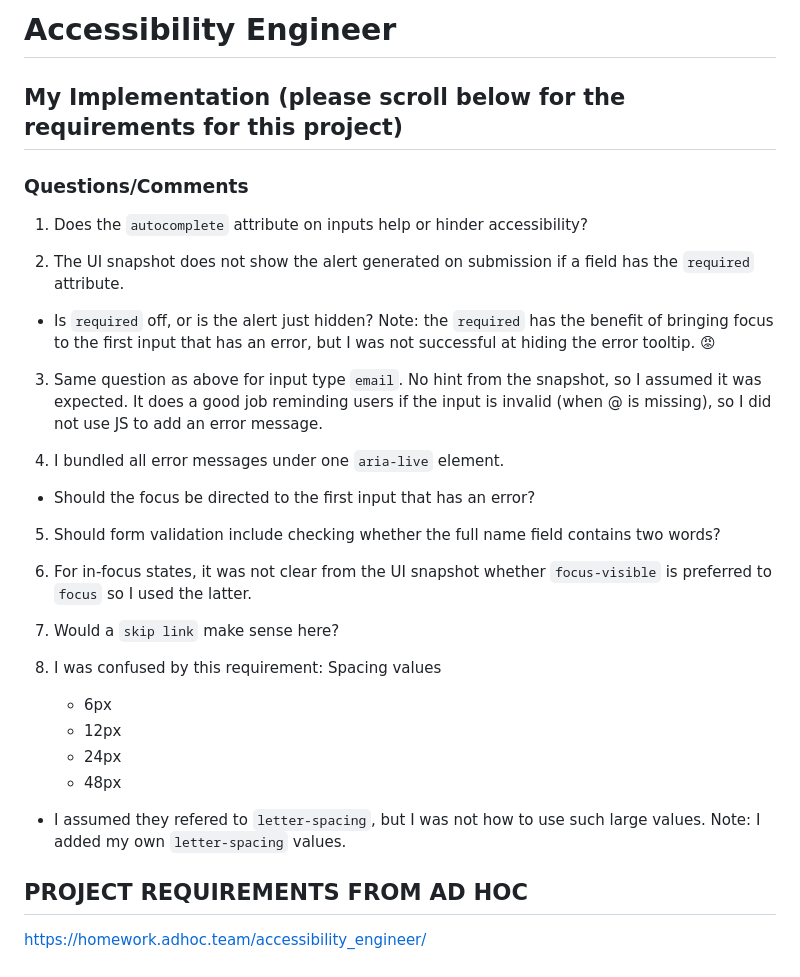
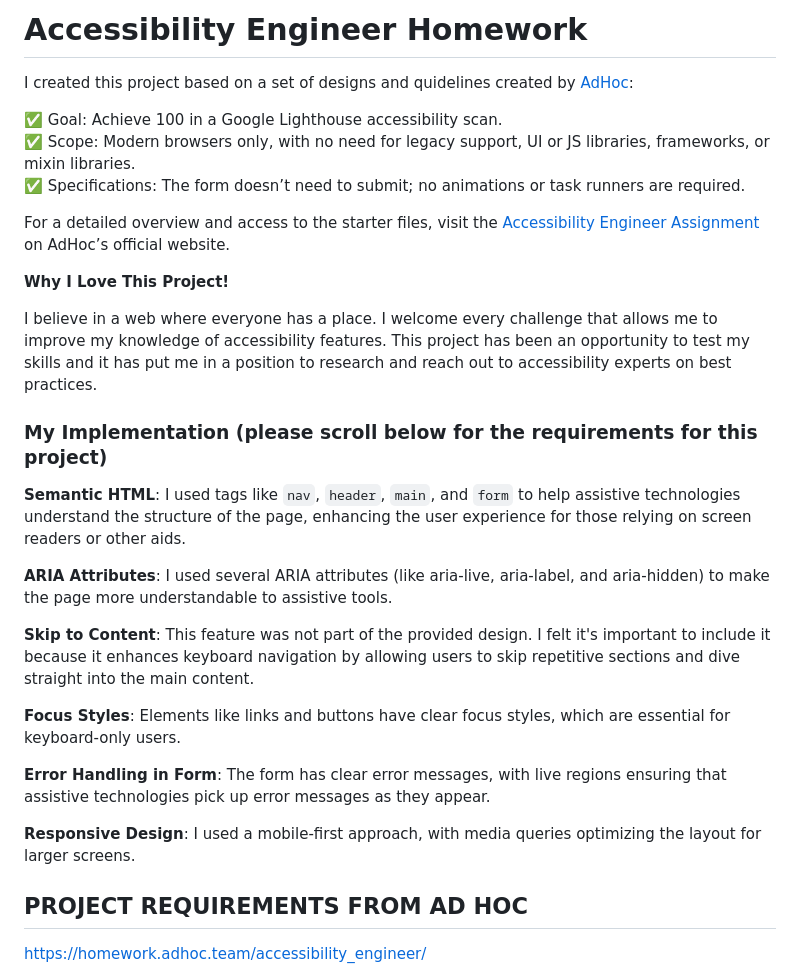
Before and after one commit to CorinaMurg/a11y-engineer-homework, a Markdown page: README.md, the part around the change. Drawn GitHub-style.

```diff
--- a/README.md
+++ b/README.md
@@ -1,37 +1,30 @@
-# Accessibility Engineer
+# Accessibility Engineer Homework
 
-## My Implementation (please scroll below for the requirements for this project)
+I created this project based on a set of designs and quidelines created by [AdHoc](https://homework.adhoc.team/):
 
-### Questions/Comments
+✅ Goal: Achieve 100 in a Google Lighthouse accessibility scan.
+<br>✅ Scope: Modern browsers only, with no need for legacy support, UI or JS libraries, frameworks, or mixin libraries.
+<br>✅ Specifications: The form doesn’t need to submit; no animations or task runners are required.
 
-1. Does the `autocomplete` attribute on inputs help or hinder accessibility?
+For a detailed overview and access to the starter files, visit the [Accessibility Engineer Assignment](https://homework.adhoc.team/accessibility_engineer/) on AdHoc’s official website.
 
-2. The UI snapshot does not show the alert generated on submission if a field has the `required` attribute.
-- Is `required` off, or is the alert just hidden?
-Note: the `required` has the benefit of bringing focus to the first input that has an error, but I was not
-successful at hiding the error tooltip. 😡
+**Why I Love This Project!**
 
-3. Same question as above for input type `email`. No hint from the snapshot, so I assumed it was expected. It does a good job reminding users if the input is invalid (when @ is missing), so I did not use JS to add an error message.
+I believe in a web where everyone has a place. I welcome every challenge that allows me to improve my knowledge of accessibility features. This project has been an opportunity to test my skills and it has put me in a position to research and reach out to accessibility experts on best practices.
 
-4. I bundled all error messages under one `aria-live` element.
-- Should the focus be directed to the first input that has an error?
+### My Implementation (please scroll below for the requirements for this project)
 
-5. Should form validation include checking whether the full name field contains two words?
+**Semantic HTML**: I used tags like `nav`, `header`, `main`, and `form` to help assistive technologies understand the structure of the page, enhancing the user experience for those relying on screen readers or other aids.
 
-6. For in-focus states, it was not clear from the UI snapshot whether `focus-visible` is preferred to `focus` so I used the latter.
+**ARIA Attributes**: I used several ARIA attributes (like aria-live, aria-label, and aria-hidden) to make the page more understandable to assistive tools.
 
-7. Would a `skip link` make sense here?
+**Skip to Content**: This feature was not part of the provided design. I felt it's important to include it because it enhances keyboard navigation by allowing users to skip repetitive sections and dive straight into the main content.
 
-8. I was confused by this requirement:
-    Spacing values
-    - 6px
-    - 12px
-    - 24px
-    - 48px
-- I assumed they refered to `letter-spacing`, but I was not how to use such large values.
-Note: I added my own `letter-spacing` values.
+**Focus Styles**: Elements like links and buttons have clear focus styles, which are essential for keyboard-only users.
 
+**Error Handling in Form**: The form has clear error messages, with live regions ensuring that assistive technologies pick up error messages as they appear.
 
+**Responsive Design**: I used a mobile-first approach, with media queries optimizing the layout for larger screens.
 
 
 ## PROJECT REQUIREMENTS FROM AD HOC
```
